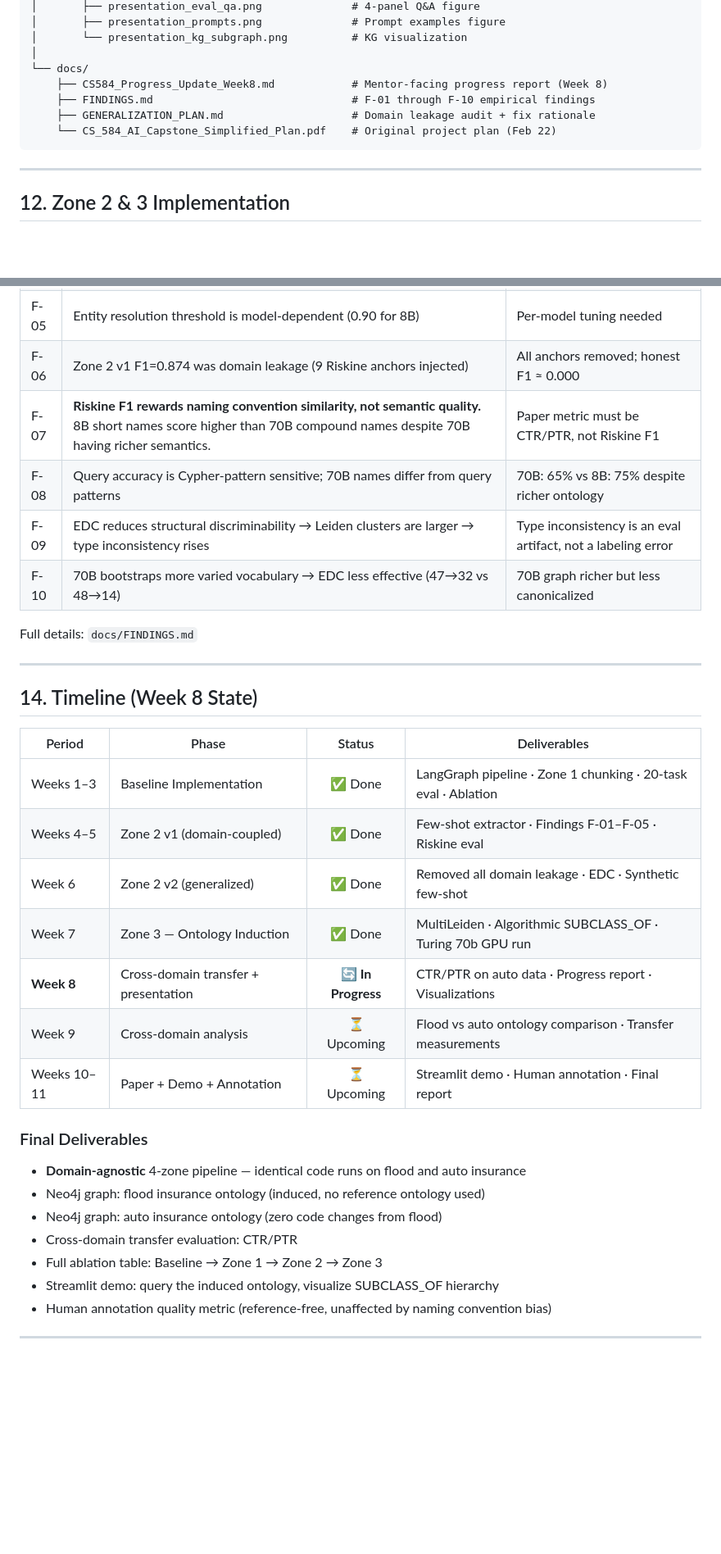
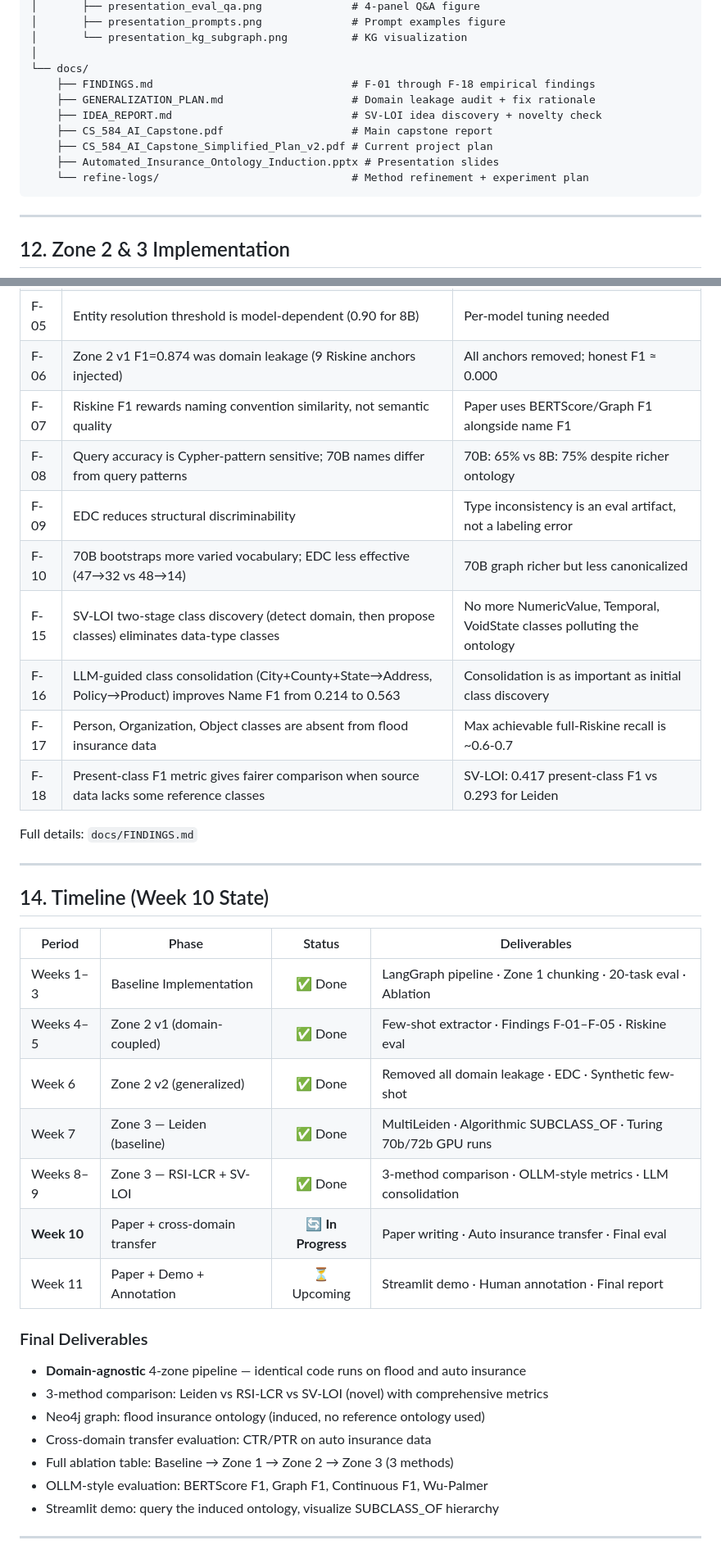
Before and after one commit to xiw-1202/Agentic-Data-Fusion-for-Insurance-Knowledge-Graphs, a Markdown page: README.MD, 2 parts joined by grey strips. Shown at 82% size. Drawn GitHub-style; blank space fills up the shorter version.

````diff
--- a/README.MD
+++ b/README.MD
@@ -904,10 +942,13 @@ CS584_AI_Capstone/
 │       └── presentation_kg_subgraph.png          # KG visualization
 │
 └── docs/
-    ├── CS584_Progress_Update_Week8.md            # Mentor-facing progress report (Week 8)
-    ├── FINDINGS.md                               # F-01 through F-10 empirical findings
+    ├── FINDINGS.md                               # F-01 through F-18 empirical findings
     ├── GENERALIZATION_PLAN.md                    # Domain leakage audit + fix rationale
-    └── CS_584_AI_Capstone_Simplified_Plan.pdf    # Original project plan (Feb 22)
+    ├── IDEA_REPORT.md                            # SV-LOI idea discovery + novelty check
+    ├── CS_584_AI_Capstone.pdf                    # Main capstone report
+    ├── CS_584_AI_Capstone_Simplified_Plan_v2.pdf # Current project plan
+    ├── Automated_Insurance_Ontology_Induction.pptx # Presentation slides
+    └── refine-logs/                              # Method refinement + experiment plan
 ```
 
 ---
@@ -980,35 +1010,39 @@ SUBCLASS_OF edges (algorithmic):
 | F-04 | Vocabulary compliance > volume (deepseek-r1:14B at 30% vs 8B at 50%) | Validates bootstrapped vocab approach |
 | F-05 | Entity resolution threshold is model-dependent (0.90 for 8B) | Per-model tuning needed |
 | F-06 | Zone 2 v1 F1=0.874 was domain leakage (9 Riskine anchors injected) | All anchors removed; honest F1 ≈ 0.000 |
-| F-07 | **Riskine F1 rewards naming convention similarity, not semantic quality.** 8B short names score higher than 70B compound names despite 70B having richer semantics. | Paper metric must be CTR/PTR, not Riskine F1 |
+| F-07 | Riskine F1 rewards naming convention similarity, not semantic quality | Paper uses BERTScore/Graph F1 alongside name F1 |
 | F-08 | Query accuracy is Cypher-pattern sensitive; 70B names differ from query patterns | 70B: 65% vs 8B: 75% despite richer ontology |
-| F-09 | EDC reduces structural discriminability → Leiden clusters are larger → type inconsistency rises | Type inconsistency is an eval artifact, not a labeling error |
-| F-10 | 70B bootstraps more varied vocabulary → EDC less effective (47→32 vs 48→14) | 70B graph richer but less canonicalized |
+| F-09 | EDC reduces structural discriminability | Type inconsistency is an eval artifact, not a labeling error |
+| F-10 | 70B bootstraps more varied vocabulary; EDC less effective (47→32 vs 48→14) | 70B graph richer but less canonicalized |
+| F-15 | SV-LOI two-stage class discovery (detect domain, then propose classes) eliminates data-type classes | No more NumericValue, Temporal, VoidState classes polluting the ontology |
+| F-16 | LLM-guided class consolidation (City+County+State→Address, Policy→Product) improves Name F1 from 0.214 to 0.563 | Consolidation is as important as initial class discovery |
+| F-17 | Person, Organization, Object classes are absent from flood insurance data | Max achievable full-Riskine recall is ~0.6-0.7 |
+| F-18 | Present-class F1 metric gives fairer comparison when source data lacks some reference classes | SV-LOI: 0.417 present-class F1 vs 0.293 for Leiden |
 
 Full details: `docs/FINDINGS.md`
 
 ---
 
-## 14. Timeline (Week 8 State)
+## 14. Timeline (Week 10 State)
 
 | Period | Phase | Status | Deliverables |
 |--------|-------|:------:|-------------|
 | Weeks 1–3 | Baseline Implementation | ✅ Done | LangGraph pipeline · Zone 1 chunking · 20-task eval · Ablation |
 | Weeks 4–5 | Zone 2 v1 (domain-coupled) | ✅ Done | Few-shot extractor · Findings F-01–F-05 · Riskine eval |
 | Week 6 | Zone 2 v2 (generalized) | ✅ Done | Removed all domain leakage · EDC · Synthetic few-shot |
-| Week 7 | Zone 3 — Ontology Induction | ✅ Done | MultiLeiden · Algorithmic SUBCLASS_OF · Turing 70b GPU run |
-| **Week 8** | Cross-domain transfer + presentation | 🔄 **In Progress** | CTR/PTR on auto data · Progress report · Visualizations |
-| Week 9 | Cross-domain analysis | ⏳ Upcoming | Flood vs auto ontology comparison · Transfer measurements |
-| Weeks 10–11 | Paper + Demo + Annotation | ⏳ Upcoming | Streamlit demo · Human annotation · Final report |
+| Week 7 | Zone 3 — Leiden (baseline) | ✅ Done | MultiLeiden · Algorithmic SUBCLASS_OF · Turing 70b/72b GPU runs |
+| Weeks 8–9 | Zone 3 — RSI-LCR + SV-LOI | ✅ Done | 3-method comparison · OLLM-style metrics · LLM consolidation |
+| **Week 10** | Paper + cross-domain transfer | 🔄 **In Progress** | Paper writing · Auto insurance transfer · Final eval |
+| Week 11 | Paper + Demo + Annotation | ⏳ Upcoming | Streamlit demo · Human annotation · Final report |
 
 ### Final Deliverables
 - **Domain-agnostic** 4-zone pipeline — identical code runs on flood and auto insurance
+- 3-method comparison: Leiden vs RSI-LCR vs SV-LOI (novel) with comprehensive metrics
 - Neo4j graph: flood insurance ontology (induced, no reference ontology used)
-- Neo4j graph: auto insurance ontology (zero code changes from flood)
-- Cross-domain transfer evaluation: CTR/PTR
-- Full ablation table: Baseline → Zone 1 → Zone 2 → Zone 3
+- Cross-domain transfer evaluation: CTR/PTR on auto insurance data
+- Full ablation table: Baseline → Zone 1 → Zone 2 → Zone 3 (3 methods)
+- OLLM-style evaluation: BERTScore F1, Graph F1, Continuous F1, Wu-Palmer
 - Streamlit demo: query the induced ontology, visualize SUBCLASS_OF hierarchy
-- Human annotation quality metric (reference-free, unaffected by naming convention bias)
 
 ---
 
````
Also changed, not shown: other parts of README.MD (+95 -68 lines).
